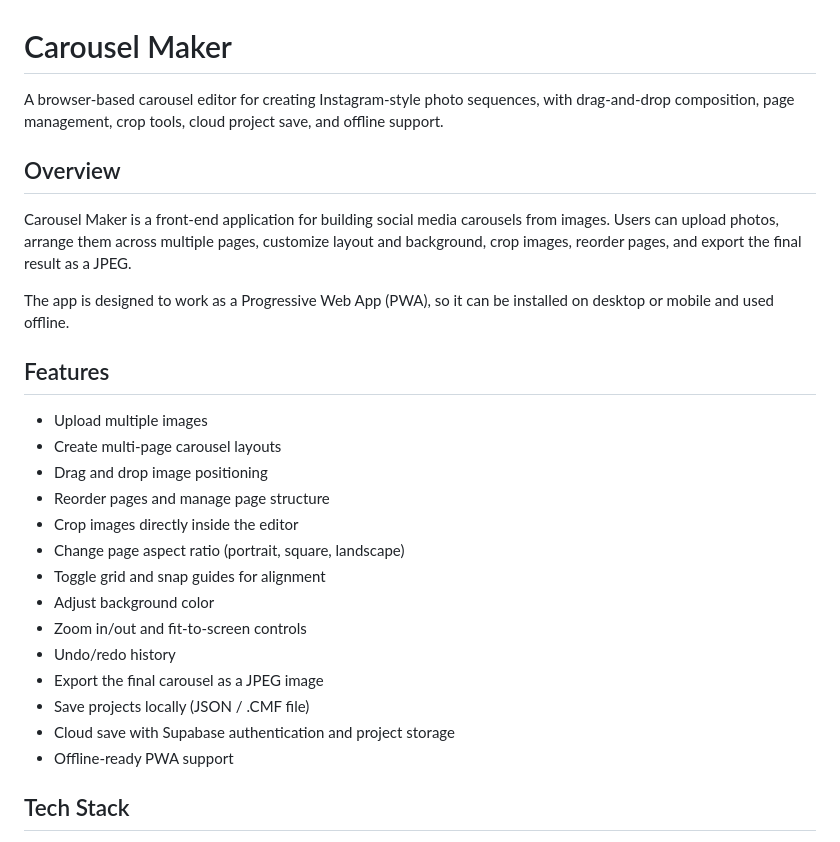
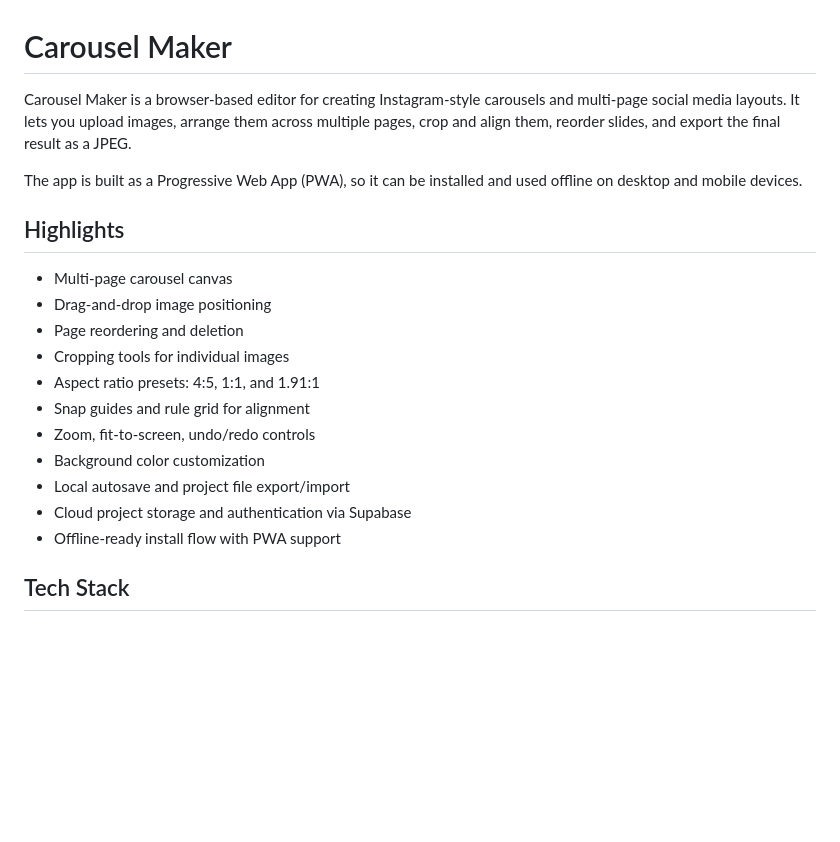
Before and after one commit to Dae-mmm/CarouselEditor, a Markdown page: README.md, the part around one of its changes. Rendered like a GitHub page; blank space fills up the shorter version.

```diff
--- a/README.md
+++ b/README.md
@@ -1,29 +1,22 @@
 # Carousel Maker
 
-A browser-based carousel editor for creating Instagram-style photo sequences, with drag-and-drop composition, page management, crop tools, cloud project save, and offline support.
+Carousel Maker is a browser-based editor for creating Instagram-style carousels and multi-page social media layouts. It lets you upload images, arrange them across multiple pages, crop and align them, reorder slides, and export the final result as a JPEG.
 
-## Overview
+The app is built as a Progressive Web App (PWA), so it can be installed and used offline on desktop and mobile devices.
 
-Carousel Maker is a front-end application for building social media carousels from images. Users can upload photos, arrange them across multiple pages, customize layout and background, crop images, reorder pages, and export the final result as a JPEG.
+## Highlights
 
-The app is designed to work as a Progressive Web App (PWA), so it can be installed on desktop or mobile and used offline.
-
-## Features
-
-- Upload multiple images
-- Create multi-page carousel layouts
-- Drag and drop image positioning
-- Reorder pages and manage page structure
-- Crop images directly inside the editor
-- Change page aspect ratio (portrait, square, landscape)
-- Toggle grid and snap guides for alignment
-- Adjust background color
-- Zoom in/out and fit-to-screen controls
-- Undo/redo history
-- Export the final carousel as a JPEG image
-- Save projects locally (JSON / .CMF file)
-- Cloud save with Supabase authentication and project storage
-- Offline-ready PWA support
+- Multi-page carousel canvas
+- Drag-and-drop image positioning
+- Page reordering and deletion
+- Cropping tools for individual images
+- Aspect ratio presets: 4:5, 1:1, and 1.91:1
+- Snap guides and rule grid for alignment
+- Zoom, fit-to-screen, undo/redo controls
+- Background color customization
+- Local autosave and project file export/import
+- Cloud project storage and authentication via Supabase
+- Offline-ready install flow with PWA support
 
 ## Tech Stack
 
```
Also changed, not shown: other parts of README.md (+38 -32 lines).
